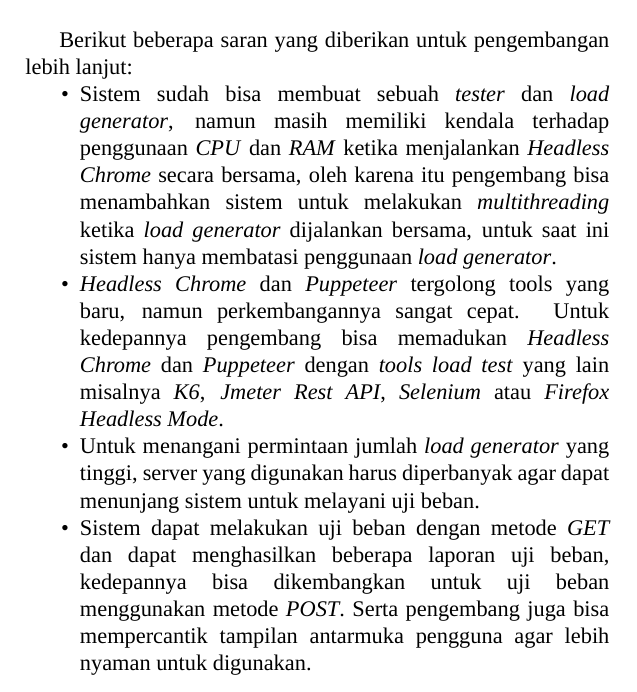
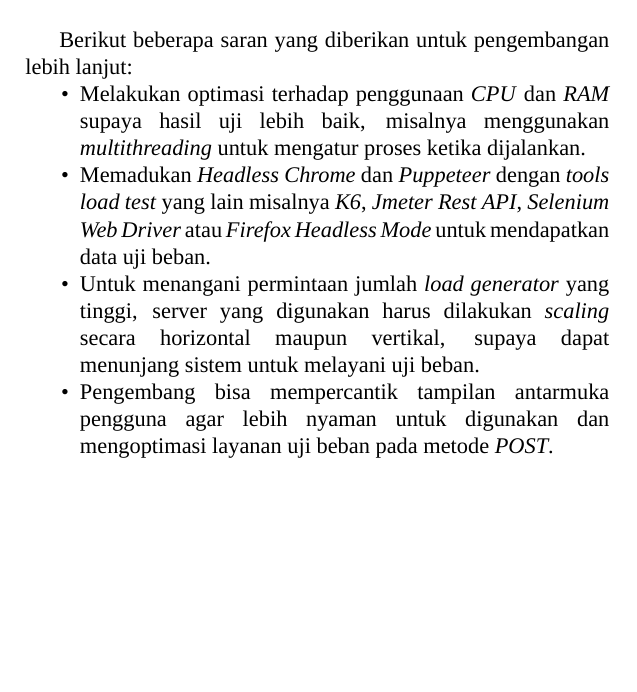
Before and after one commit to cphikmawan/buku-tugas-akhir-2019, a LaTeX thesis (buku/main.tex, which reads buku/chapters/6-Penutup.tex): part of page 92 of 123, cut so that both start at the same text, the shorter picture padded with empty space. Compiled offline with XeLaTeX; a missing font is replaced by an installed copy or a similar font.

Commit message:
alhamdulillah

```diff
--- a/buku/chapters/6-Penutup.tex
+++ b/buku/chapters/6-Penutup.tex
@@ -13,8 +13,8 @@
 	\section{Saran}
 		Berikut beberapa saran yang diberikan untuk pengembangan lebih lanjut:
 		\begin{itemize}
-			\item Sistem sudah bisa membuat sebuah \textit{tester} dan \textit{load generator}, namun masih memiliki kendala terhadap penggunaan \textit{CPU} dan \textit{RAM} ketika menjalankan \textit{Headless Chrome} secara bersama, oleh karena itu pengembang bisa menambahkan sistem untuk melakukan \textit{multithreading} ketika \textit{load generator} dijalankan bersama, untuk saat ini sistem hanya membatasi penggunaan \textit{load generator}.
-			\item \textit{Headless Chrome} dan \textit{Puppeteer} tergolong tools yang baru, namun perkembangannya sangat cepat. Untuk kedepannya pengembang bisa memadukan \textit{Headless Chrome} dan \textit{Puppeteer} dengan \textit{tools load test} yang lain misalnya \textit{K6}, \textit{Jmeter Rest API}, \textit{Selenium} atau \textit{Firefox Headless Mode}.
-			\item Untuk menangani permintaan jumlah \textit{load generator} yang tinggi, server yang digunakan harus diperbanyak agar dapat menunjang sistem untuk melayani uji beban.
-			\item Sistem dapat melakukan uji beban dengan metode \textit{GET} dan dapat menghasilkan beberapa laporan uji beban, kedepannya bisa dikembangkan untuk uji beban menggunakan metode \textit{POST}. Serta pengembang juga bisa mempercantik tampilan antarmuka pengguna agar lebih nyaman untuk digunakan.
+			\item Melakukan optimasi terhadap penggunaan \textit{CPU} dan \textit{RAM} supaya hasil uji lebih baik, misalnya menggunakan \textit{multithreading} untuk mengatur proses ketika dijalankan.
+			\item Memadukan \textit{Headless Chrome} dan \textit{Puppeteer} dengan \textit{tools load test} yang lain misalnya \textit{K6}, \textit{Jmeter Rest API}, \textit{Selenium Web Driver} atau \textit{Firefox Headless Mode} untuk mendapatkan data uji beban.
+			\item Untuk menangani permintaan jumlah \textit{load generator} yang tinggi, server yang digunakan harus dilakukan \textit{scaling} secara horizontal maupun vertikal, supaya dapat menunjang sistem untuk melayani uji beban.
+			\item Pengembang bisa mempercantik tampilan antarmuka pengguna agar lebih nyaman untuk digunakan dan mengoptimasi layanan uji beban pada metode \textit{POST}.
 		\end{itemize}
```
Also changed, not shown: buku/main.pdf, 2 other files.
